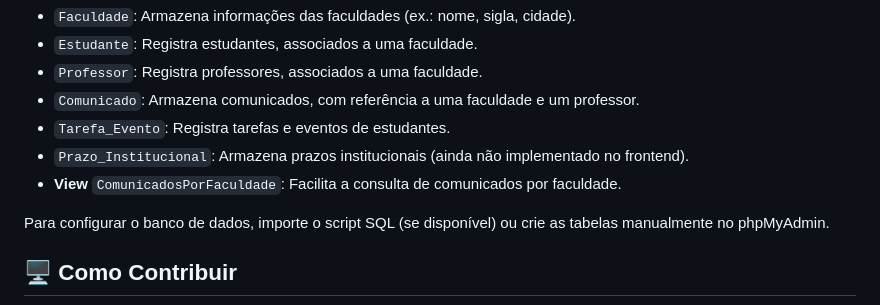
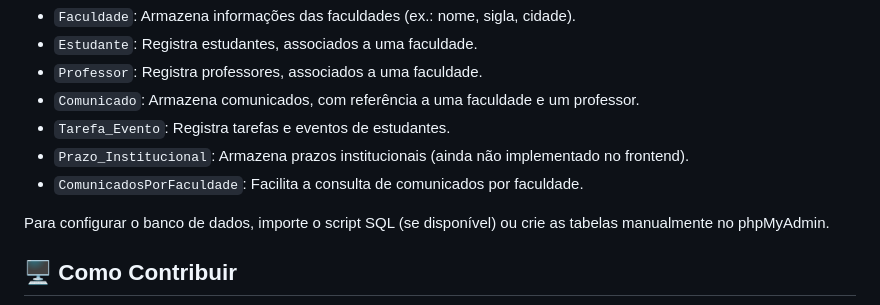
Before and after one commit to Riquehenri/FacilitaU, a Markdown page: README.md, the part around the change. Drawn GitHub-style.

```diff
--- a/README.md
+++ b/README.md
@@ -57,7 +57,7 @@ O projeto utiliza um banco de dados MySQL chamado `facilitau_db`. As principais
 - `Comunicado`: Armazena comunicados, com referência a uma faculdade e um professor.
 - `Tarefa_Evento`: Registra tarefas e eventos de estudantes.
 - `Prazo_Institucional`: Armazena prazos institucionais (ainda não implementado no frontend).
-- **View** `ComunicadosPorFaculdade`: Facilita a consulta de comunicados por faculdade.
+- `ComunicadosPorFaculdade`: Facilita a consulta de comunicados por faculdade.
 
 Para configurar o banco de dados, importe o script SQL (se disponível) ou crie as tabelas manualmente no phpMyAdmin.
 
```
